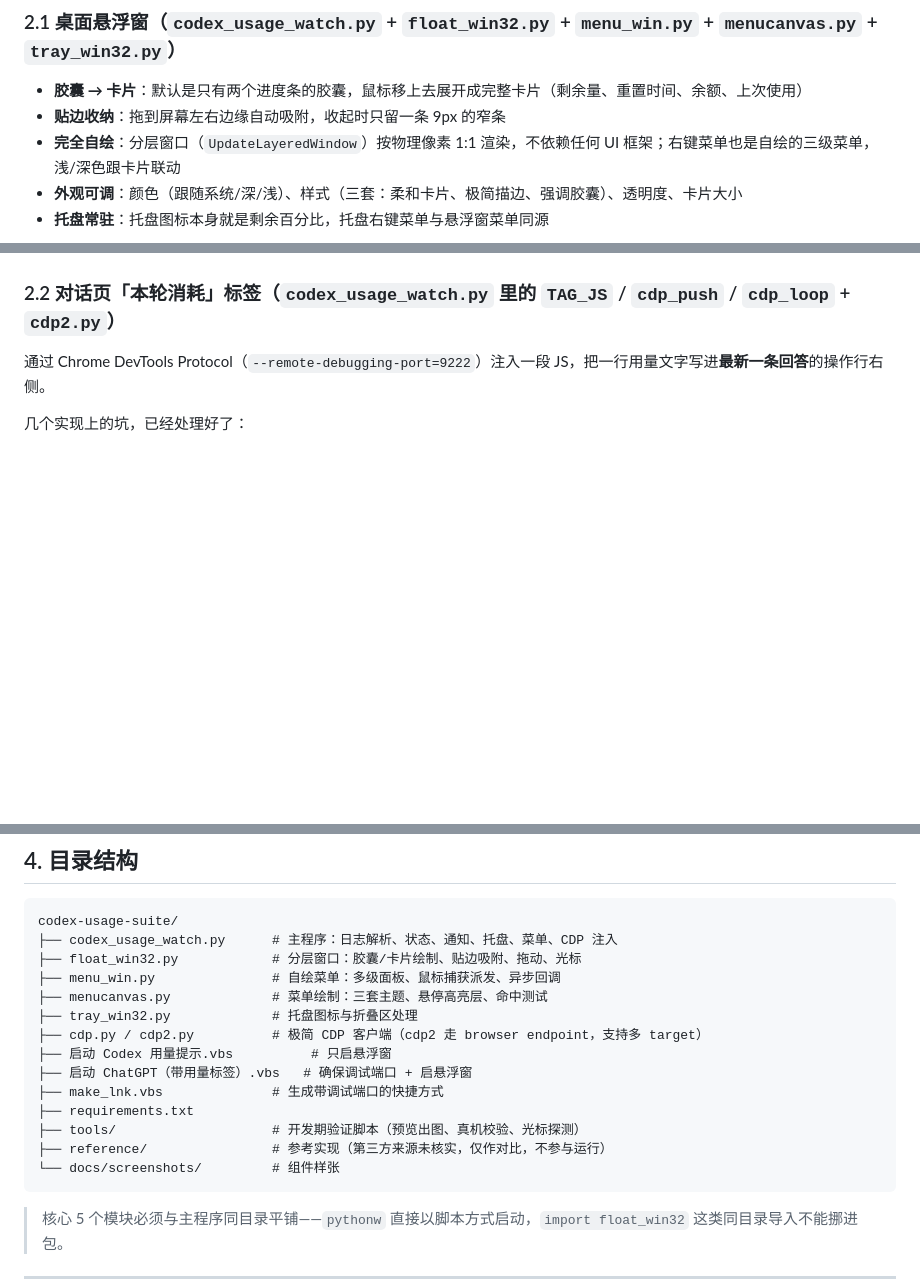
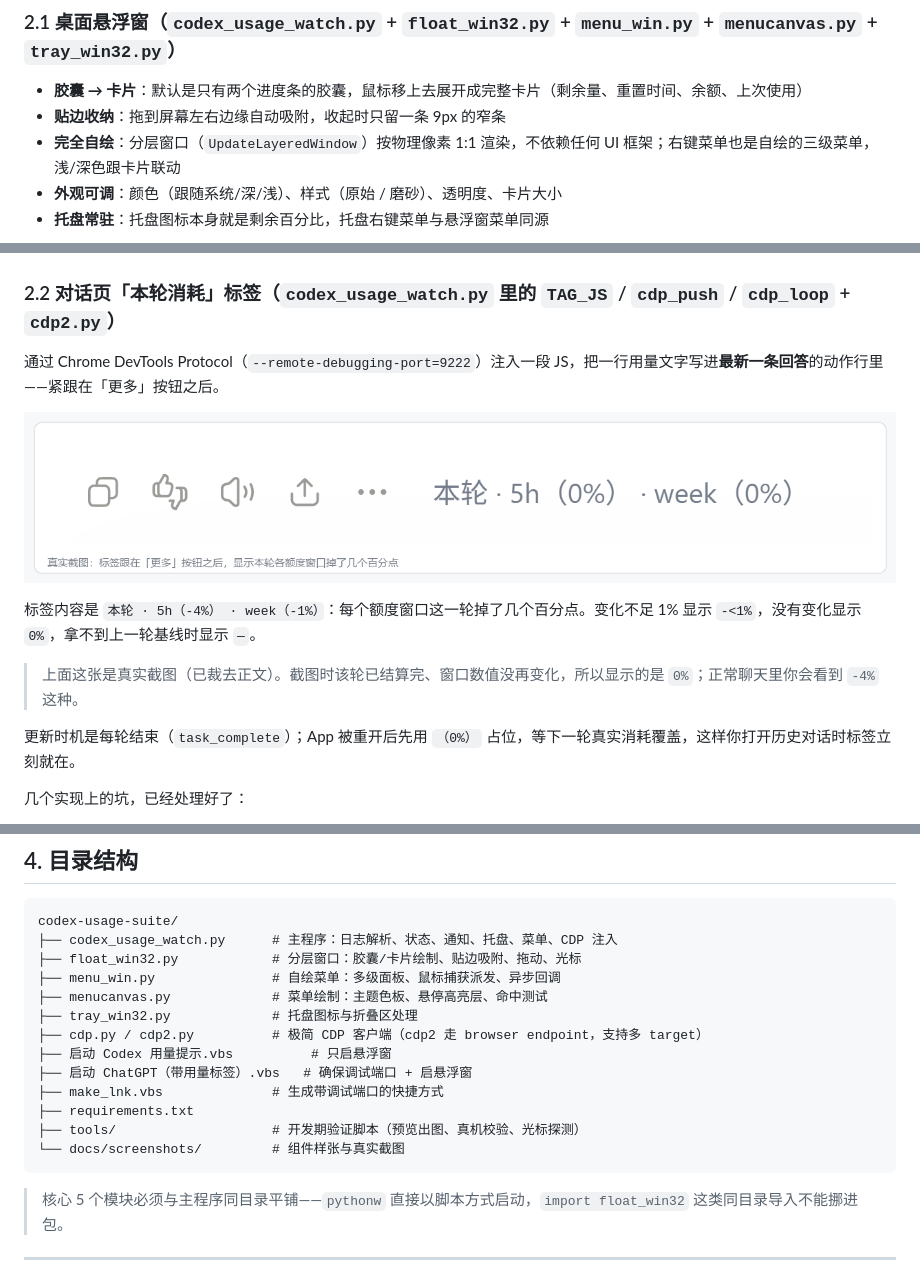
Before and after one commit to Yuki-happyday/codex-usage-suite, a Markdown page: README.md, 3 parts joined by grey strips. Drawn GitHub-style; pictures changed too: docs/screenshots/conv-label.png (added); blank space fills up the shorter version.

````diff
--- a/README.md
+++ b/README.md
@@ -29,5 +29,5 @@ Codex 的额度消耗很快，但剩余量只有点开侧栏才看得到。这
 - **胶囊 → 卡片**：默认是只有两个进度条的胶囊，鼠标移上去展开成完整卡片（剩余量、重置时间、余额、上次使用）
 - **贴边收纳**：拖到屏幕左右边缘自动吸附，收起时只留一条 9px 的窄条
 - **完全自绘**：分层窗口（`UpdateLayeredWindow`）按物理像素 1:1 渲染，不依赖任何 UI 框架；右键菜单也是自绘的三级菜单，浅/深色跟卡片联动
-- **外观可调**：颜色（跟随系统/深/浅）、样式（三套：柔和卡片、极简描边、强调胶囊）、透明度、卡片大小
+- **外观可调**：颜色（跟随系统/深/浅）、样式（原始 / 磨砂）、透明度、卡片大小
 - **托盘常驻**：托盘图标本身就是剩余百分比，托盘右键菜单与悬浮窗菜单同源
@@ -44,7 +40,17 @@ Codex 的额度消耗很快，但剩余量只有点开侧栏才看得到。这
 
 ### 2.2 对话页「本轮消耗」标签（`codex_usage_watch.py` 里的 `TAG_JS` / `cdp_push` / `cdp_loop` + `cdp2.py`）
 
-通过 Chrome DevTools Protocol（`--remote-debugging-port=9222`）注入一段 JS，把一行用量文字写进**最新一条回答**的操作行右侧。
+通过 Chrome DevTools Protocol（`--remote-debugging-port=9222`）注入一段 JS，把一行用量文字写进**最新一条回答**的动作行里——紧跟在「更多」按钮之后。
+
+<p align="center">
+  <img src="docs/screenshots/conv-label.png" width="880" alt="对话页本轮消耗标签效果图">
+</p>
+
+标签内容是 `本轮 · 5h（-4%） · week（-1%）`：每个额度窗口这一轮掉了几个百分点。变化不足 1% 显示 `-<1%`，没有变化显示 `0%`，拿不到上一轮基线时显示 `—`。
+
+> 上面这张是真实截图（已裁去正文）。截图时该轮已结算完、窗口数值没再变化，所以显示的是 `0%`；正常聊天里你会看到 `-4%` 这种。
+
+更新时机是每轮结束（`task_complete`）；App 被重开后先用 `（0%）` 占位，等下一轮真实消耗覆盖，这样你打开历史对话时标签立刻就在。
 
 几个实现上的坑，已经处理好了：
 
@@ -99,7 +105,7 @@ codex-usage-suite/
 ├── codex_usage_watch.py      # 主程序：日志解析、状态、通知、托盘、菜单、CDP 注入
 ├── float_win32.py            # 分层窗口：胶囊/卡片绘制、贴边吸附、拖动、光标
 ├── menu_win.py               # 自绘菜单：多级面板、鼠标捕获派发、异步回调
-├── menucanvas.py             # 菜单绘制：三套主题、悬停高亮层、命中测试
+├── menucanvas.py             # 菜单绘制：主题色板、悬停高亮层、命中测试
 ├── tray_win32.py             # 托盘图标与折叠区处理
 ├── cdp.py / cdp2.py          # 极简 CDP 客户端（cdp2 走 browser endpoint，支持多 target）
 ├── 启动 Codex 用量提示.vbs          # 只启悬浮窗
@@ -107,8 +113,7 @@ codex-usage-suite/
 ├── make_lnk.vbs              # 生成带调试端口的快捷方式
 ├── requirements.txt
 ├── tools/                    # 开发期验证脚本（预览出图、真机校验、光标探测）
-├── reference/                # 参考实现（第三方来源未核实，仅作对比，不参与运行）
-└── docs/screenshots/         # 组件样张
+└── docs/screenshots/         # 组件样张与真实截图
 ```
 
 > 核心 5 个模块必须与主程序同目录平铺——`pythonw` 直接以脚本方式启动，`import float_win32` 这类同目录导入不能挪进包。
````
Also changed, not shown: other parts of README.md (+0 -6 lines), docs/screenshots/menu-styles.png (deleted), 5 other files.
